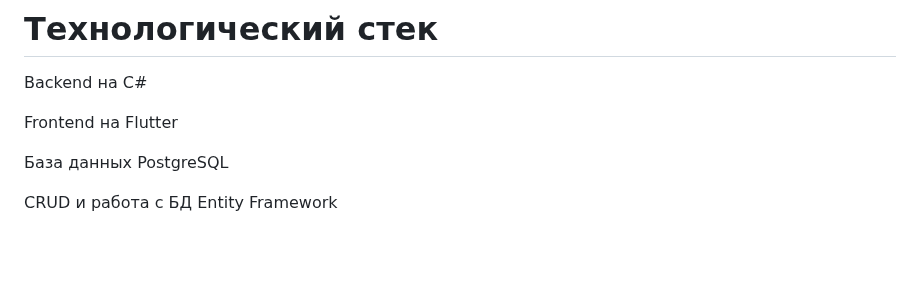
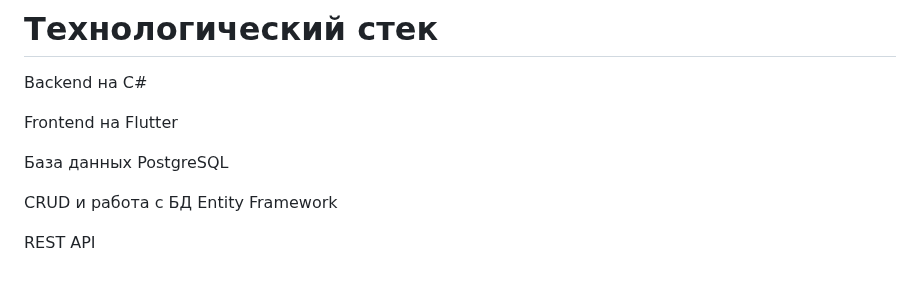
Before and after one commit to vot-blin/Book_app, a Markdown page: README.md, the part around the change. Rendered like a GitHub page; blank space fills up the shorter version.

```diff
--- a/README.md
+++ b/README.md
@@ -68,3 +68,5 @@ Frontend на Flutter
 База данных PostgreSQL
 
 CRUD и работа с БД Entity Framework
+
+REST API
```
